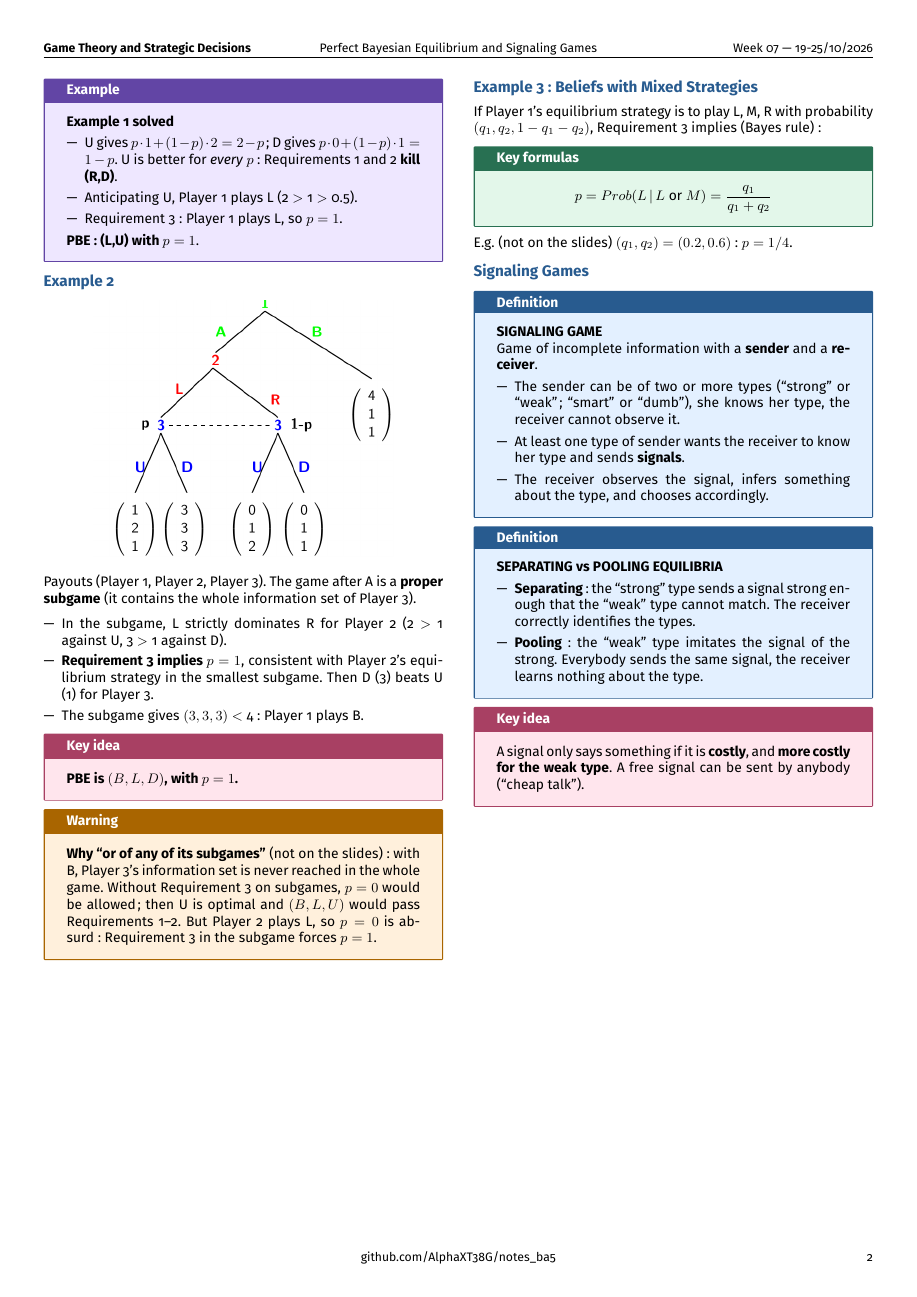
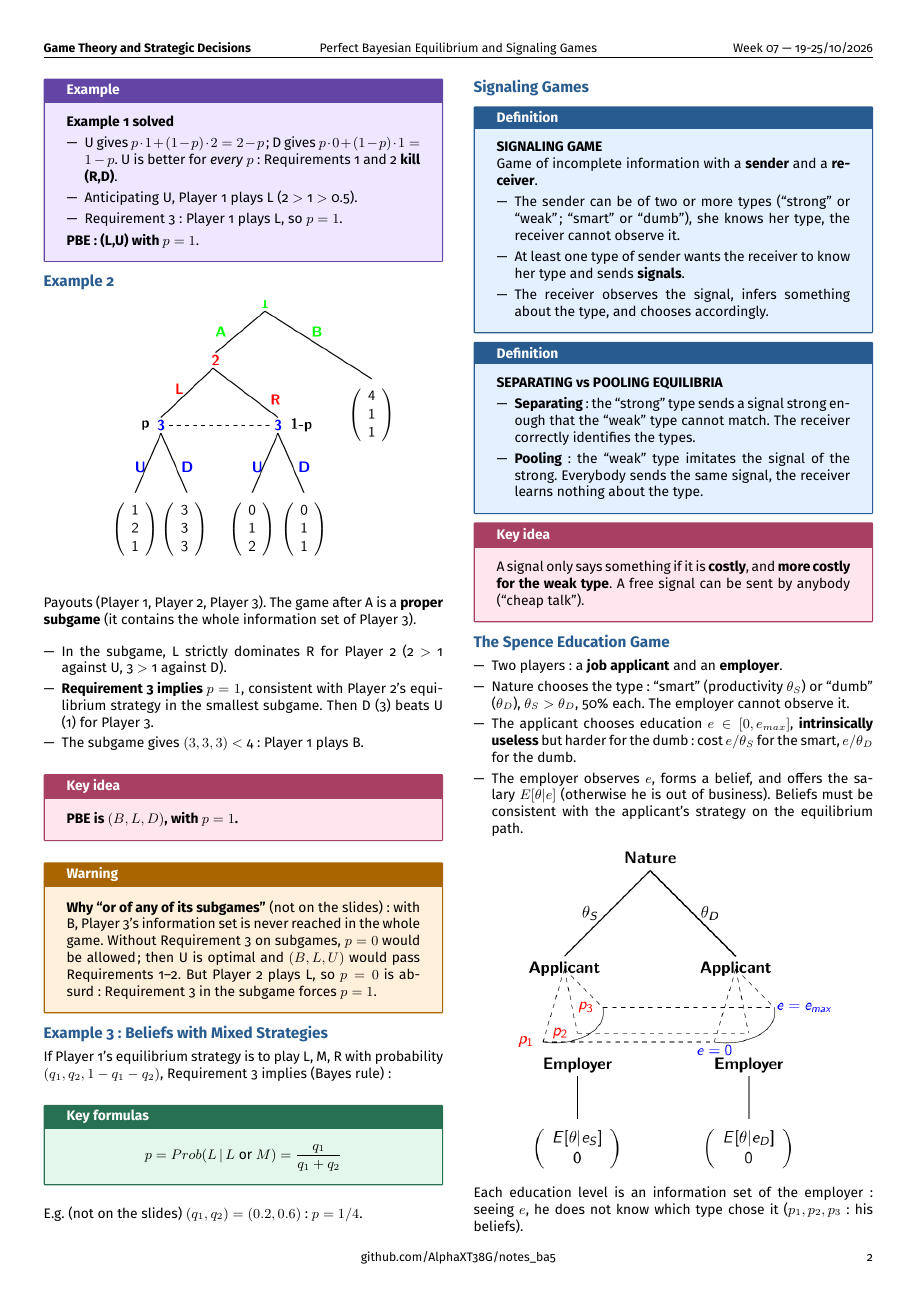
Before and after one commit to AlphaXT38G/notes_ba5, a LaTeX document (gametheory/week/week07.tex): page 2 of 2. Compiled offline with pdfLaTeX.

Commit message:
feat(gametheory-week07): add the section on The Spence Education Game

```diff
--- a/gametheory/week/week07.tex
+++ b/gametheory/week/week07.tex
@@ -574,6 +574,41 @@
 
 
 
+%=========================================================
+\section{The Spence Education Game}
+
+
+\begin{itemize}
+
+\item Two players: a \textbf{job applicant} and an \textbf{employer}.
+
+\item Nature chooses the type: ``smart'' (productivity $\theta_S$) or ``dumb''
+($\theta_D$), $\theta_S > \theta_D$, 50\% each. The employer cannot observe it.
+
+\item The applicant chooses education $e \in [0, e_{max}]$, \textbf{intrinsically useless}
+but harder for the dumb: cost $e/\theta_S$ for the smart, $e/\theta_D$ for the dumb.
+
+\item The employer observes $e$, forms a belief, and offers the salary $E[\theta|e]$
+(otherwise he is out of business). Beliefs must be consistent with the applicant's strategy
+on the equilibrium path.
+
+\end{itemize}
+
+
+\begin{center}
+
+\includegraphics[
+width=0.8\linewidth
+]{../images/week07_03.png}
+
+\end{center}
+
+
+Each education level is an information set of the employer: seeing $e$, he does not know
+which type chose it ($p_1, p_2, p_3$: his beliefs).
+
+
+
 
 
 
```
